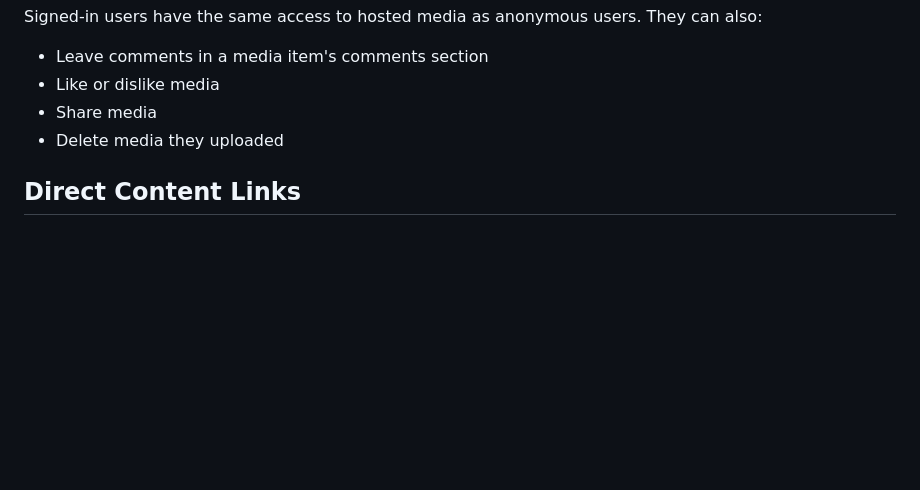
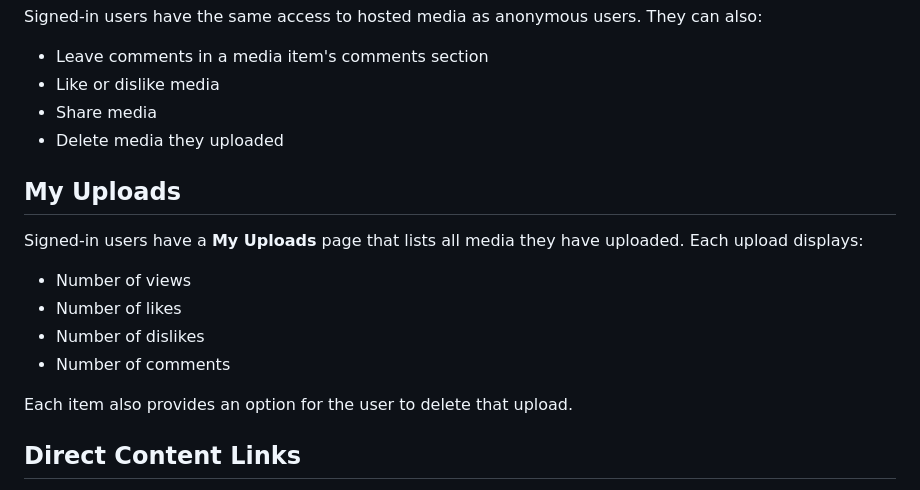
Before and after one commit to isboat/auraplatform, a Markdown page: doc/project-overview.md, the part around the change. GitHub-like rendering; blank space fills up the shorter version.

Commit message:
Document the user uploads page

```diff
--- a/doc/project-overview.md
+++ b/doc/project-overview.md
@@ -72,6 +72,17 @@ Signed-in users have the same access to hosted media as anonymous users. They ca
 - Share media
 - Delete media they uploaded
 
+## My Uploads
+
+Signed-in users have a **My Uploads** page that lists all media they have uploaded. Each upload displays:
+
+- Number of views
+- Number of likes
+- Number of dislikes
+- Number of comments
+
+Each item also provides an option for the user to delete that upload.
+
 ## Direct Content Links
 
 Each media item has a direct content-page URL. When a user pastes or opens that URL in a browser, the platform resolves the route and takes the user directly to the corresponding video, image, or audio page instead of redirecting them to the platform's home page.
```
